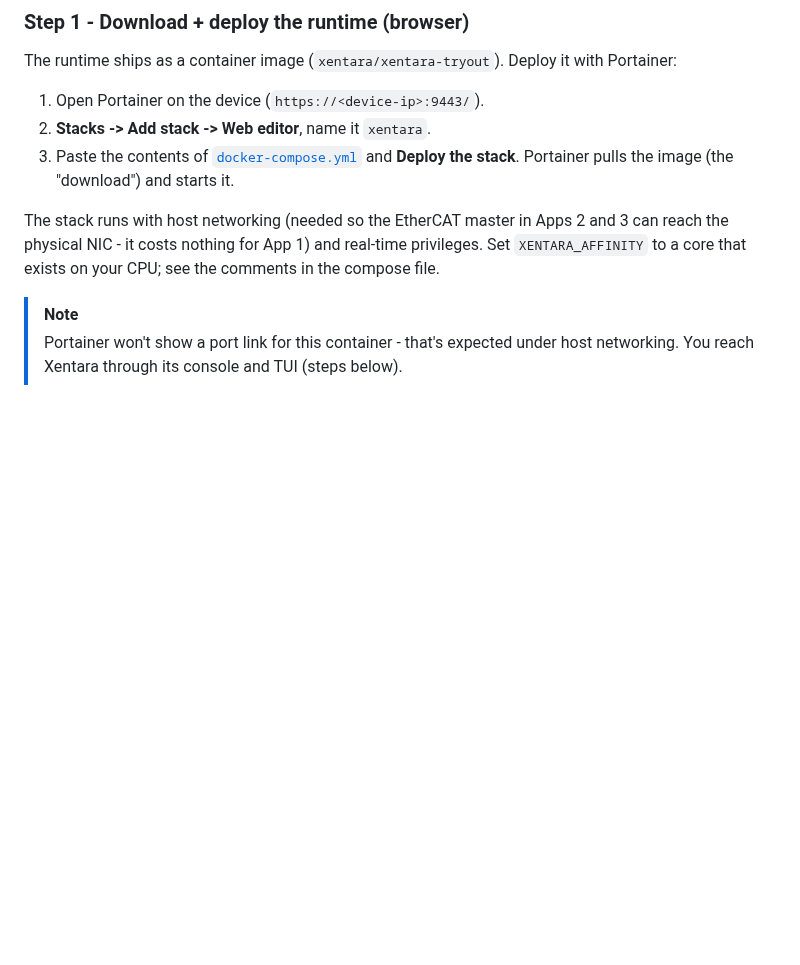
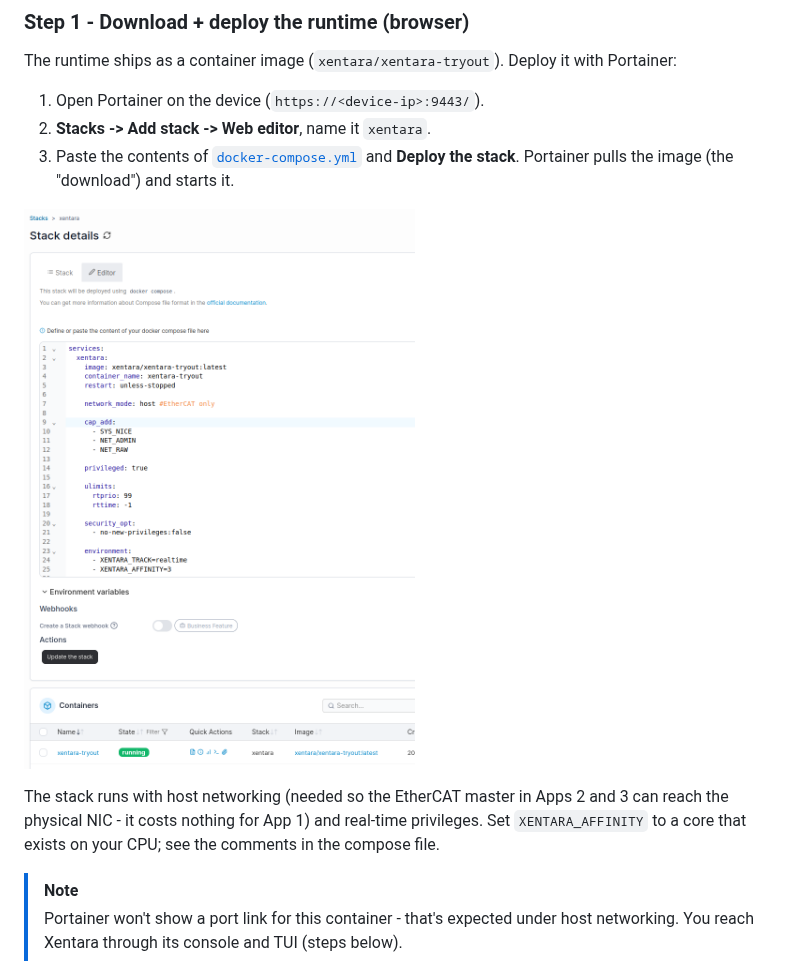
Before and after one commit to WagoAlex/wago-xentara-example, a Markdown page: README.md, the part around the change. Rendered like a GitHub page; pictures changed too: images/xentara-portianer-stack.png (added); blank space fills up the shorter version.

Commit message:
docs: add Portainer stack screenshot to Step 1
Shows the actual xentara-tryout compose stack deployed and running on a
real WAGO edge device: the compose file open in Portainer's stack editor
(matching this repo's docker-compose.yml) with the xentara-tryout container
listed as running below it. Placed right after the deploy instructions in
Step 1, where someone would want to confirm what a successful deploy
actually looks like.

```diff
--- a/README.md
+++ b/README.md
@@ -87,6 +87,8 @@ with Portainer:
 3. Paste the contents of [`docker-compose.yml`](./docker-compose.yml) and
    **Deploy the stack**. Portainer pulls the image (the "download") and
    starts it.
+
+![The xentara stack's compose file open in Portainer's editor on a real WAGO edge device, with the xentara-tryout container listed below as running](images/xentara-portianer-stack.png)
 
 The stack runs with host networking (needed so the EtherCAT master in Apps 2
 and 3 can reach the physical NIC - it costs nothing for App 1) and real-time
```
